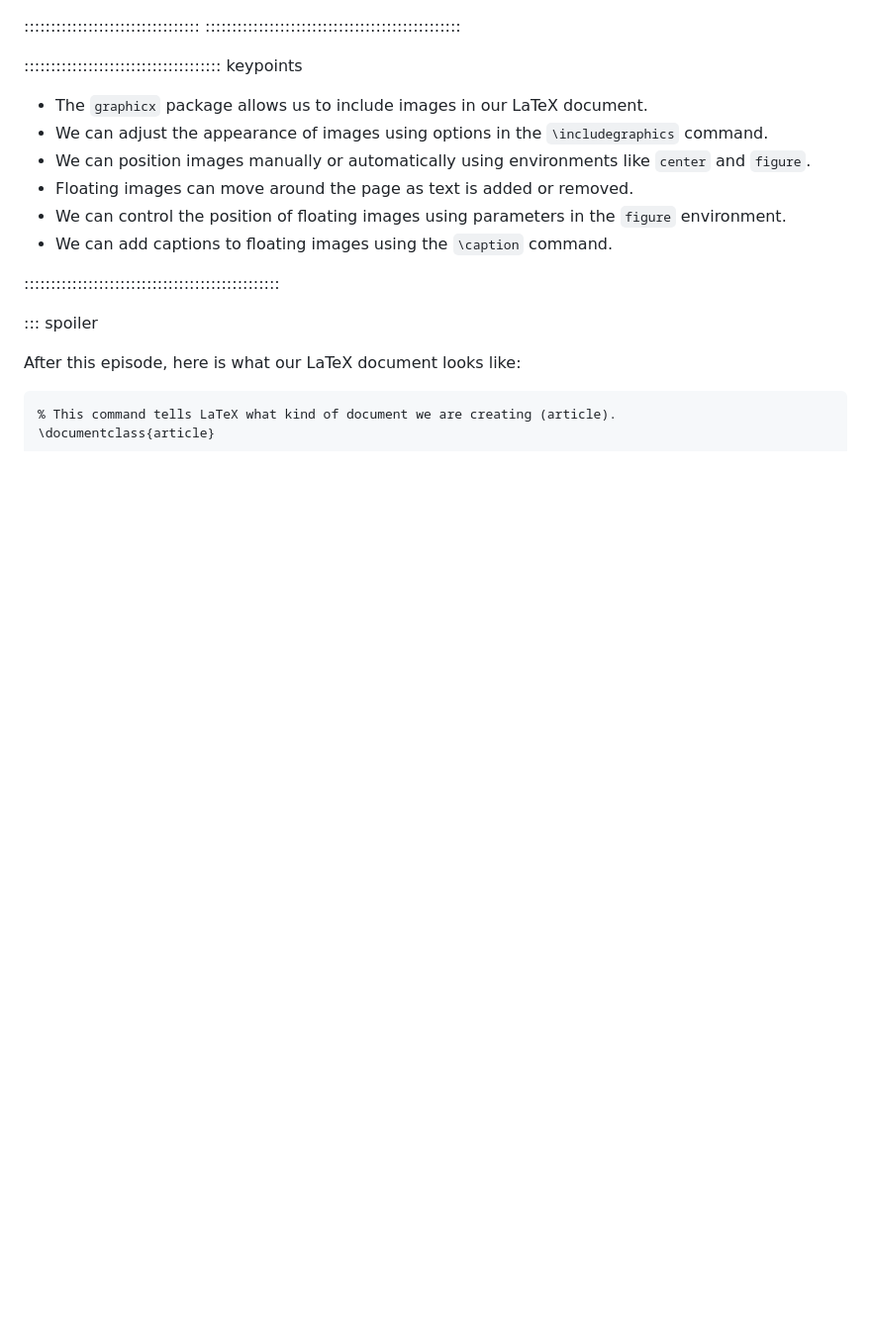
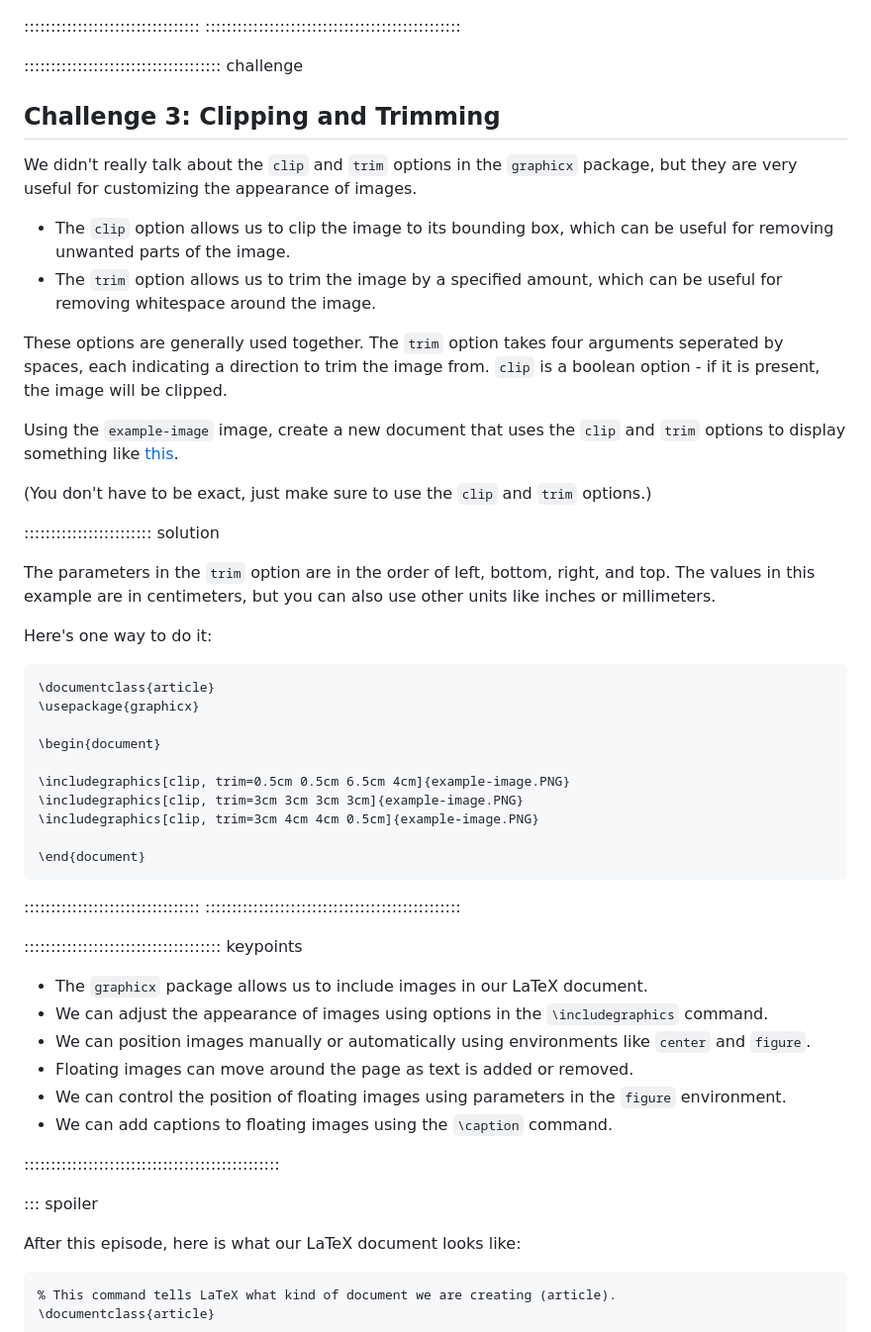
Before and after one commit to dkz2r/latex-novice-academic-publishing, a Markdown page: episodes/06-using-graphics.md, the part around the change printed below. Shown: that part at 99% size. GitHub-like rendering; blank space fills up the shorter version.

````diff
--- a/episodes/06-using-graphics.md
+++ b/episodes/06-using-graphics.md
@@ -290,6 +344,51 @@ You can add a line with at least three colons and a `solution` tag.
 
 :::::::::::::::::::::::::::::::::
 ::::::::::::::::::::::::::::::::::::::::::::::::
+
+::::::::::::::::::::::::::::::::::::: challenge
+
+## Challenge 3: Clipping and Trimming
+
+We didn't really talk about the `clip` and `trim` options in the `graphicx` package, but they are
+very useful for customizing the appearance of images.
+
+- The `clip` option allows us to clip the image to its bounding box, which can be useful for removing
+  unwanted parts of the image.
+- The `trim` option allows us to trim the image by a specified amount, which can be useful for
+  removing whitespace around the image.
+
+These options are generally used together. The `trim` option takes four arguments seperated by
+spaces, each indicating a direction to trim the image from. `clip` is a boolean option - if it is
+present, the image will be clipped.
+
+Using the `example-image` image, create a new document that uses the `clip` and `trim` options to
+display something like [this](fig/06-using-graphics/challenge-trimmed-image.PNG).
+
+(You don't have to be exact, just make sure to use the `clip` and `trim` options.)
+
+:::::::::::::::::::::::: solution
+
+The parameters in the `trim` option are in the order of left, bottom, right, and top. The values
+in this example are in centimeters, but you can also use other units like inches or millimeters.
+
+Here's one way to do it:
+
+```latex
+\documentclass{article}
+\usepackage{graphicx}
+
+\begin{document}
+
+\includegraphics[clip, trim=0.5cm 0.5cm 6.5cm 4cm]{example-image.PNG}
+\includegraphics[clip, trim=3cm 3cm 3cm 3cm]{example-image.PNG}
+\includegraphics[clip, trim=3cm 4cm 4cm 0.5cm]{example-image.PNG}
+
+\end{document}
+```
+
+:::::::::::::::::::::::::::::::::
+::::::::::::::::::::::::::::::::::::::::::::::::
+
 
 ::::::::::::::::::::::::::::::::::::: keypoints
 
````
Also changed, not shown: other parts of episodes/06-using-graphics.md (+64 -10 lines), episodes/fig/06-using-graphics/.PNG (deleted), episodes/fig/06-using-graphics/challenge-image-command-output.PNG (added), episodes/fig/06-using-graphics/challenge-trimmed-image.PNG (added).
